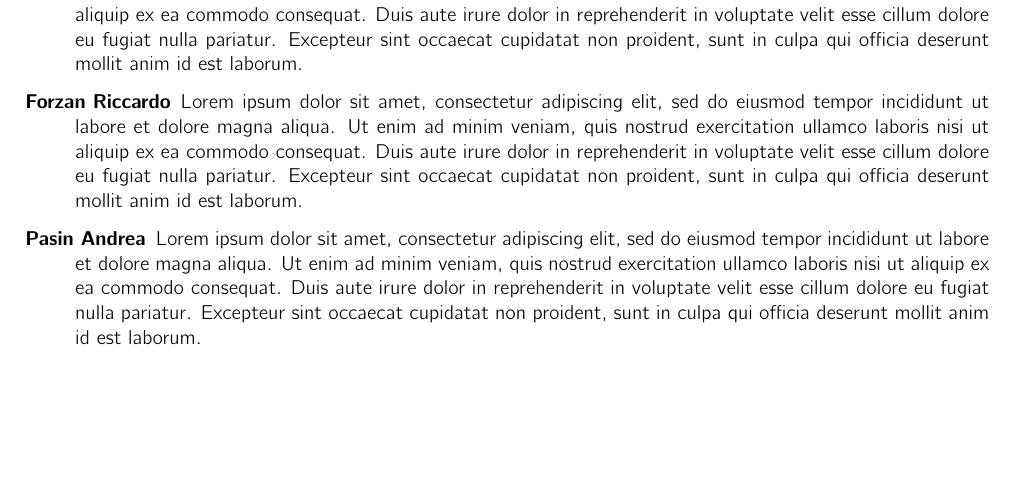
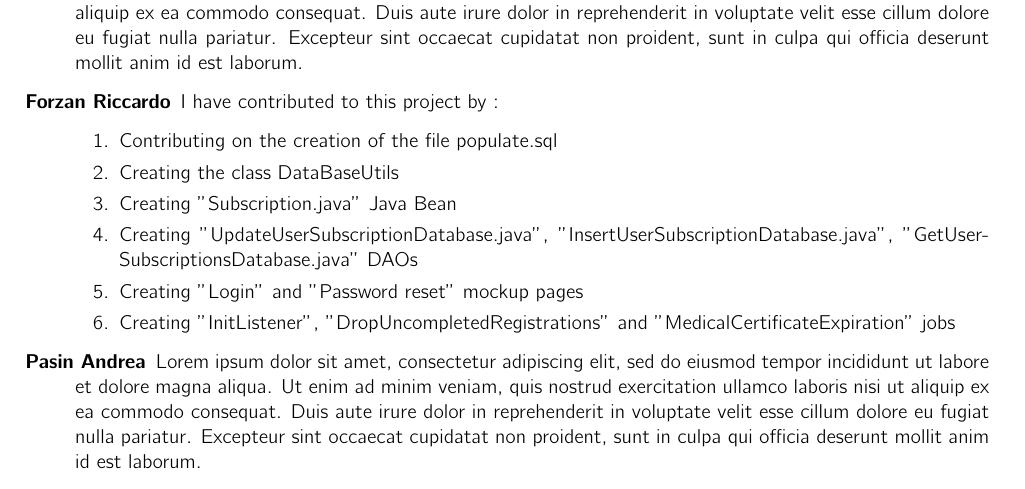
Before and after one commit to fatjonfreskina/Gym-Web-App, a LaTeX document (report_HW1/main.tex, which reads report_HW1/sections/Contributions.tex): part of page 8 of 8 before the commit and part of page 8 of 9 after it, cut so that both start at the same text, the shorter picture padded with empty space. Compiled offline with pdfLaTeX.

Commit message:
Add my contributions to the project

```diff
--- a/report_HW1/sections/Contributions.tex
+++ b/report_HW1/sections/Contributions.tex
@@ -14,7 +14,17 @@
 	\item[Campeol Alberto] Logical schema, physical design of gwa\_db (create.sql), Calendar balsamiq interface Mockup, MedicalCertificate DAOs and Java Bean.
 	\item[D'Antimo Simone] Description of ER entities, Trainee balsamiq interface Mockup, Trainee DAO, Person Java beans.
 	\item[Freskina Fatjon] Lorem ipsum dolor sit amet, consectetur adipiscing elit, sed do eiusmod tempor incididunt ut labore et dolore magna aliqua. Ut enim ad minim veniam, quis nostrud exercitation ullamco laboris nisi ut aliquip ex ea commodo consequat. Duis aute irure dolor in reprehenderit in voluptate velit esse cillum dolore eu fugiat nulla pariatur. Excepteur sint occaecat cupidatat non proident, sunt in culpa qui officia deserunt mollit anim id est laborum.
-	\item[Forzan Riccardo] Lorem ipsum dolor sit amet, consectetur adipiscing elit, sed do eiusmod tempor incididunt ut labore et dolore magna aliqua. Ut enim ad minim veniam, quis nostrud exercitation ullamco laboris nisi ut aliquip ex ea commodo consequat. Duis aute irure dolor in reprehenderit in voluptate velit esse cillum dolore eu fugiat nulla pariatur. Excepteur sint occaecat cupidatat non proident, sunt in culpa qui officia deserunt mollit anim id est laborum.
+
+	\item[Forzan Riccardo] I have contributed to this project by :
+	\begin{enumerate}
+   		\item Contributing on the creation of the file populate.sql
+   		\item Creating the class DataBaseUtils
+   		\item Creating "Subscription.java" Java Bean
+   		\item Creating "UpdateUserSubscriptionDatabase.java", "InsertUserSubscriptionDatabase.java", "GetUserSubscriptionsDatabase.java" DAOs
+   		\item Creating "Login" and "Password reset" mockup pages
+   		\item Creating "InitListener", "DropUncompletedRegistrations" and "MedicalCertificateExpiration" jobs
+    \end{enumerate}
+
 	\item[Pasin Andrea] Lorem ipsum dolor sit amet, consectetur adipiscing elit, sed do eiusmod tempor incididunt ut labore et dolore magna aliqua. Ut enim ad minim veniam, quis nostrud exercitation ullamco laboris nisi ut aliquip ex ea commodo consequat. Duis aute irure dolor in reprehenderit in voluptate velit esse cillum dolore eu fugiat nulla pariatur. Excepteur sint occaecat cupidatat non proident, sunt in culpa qui officia deserunt mollit anim id est laborum.
 	\item[Singh Harjot] Entity-Relationship Schema's description,
 
```
